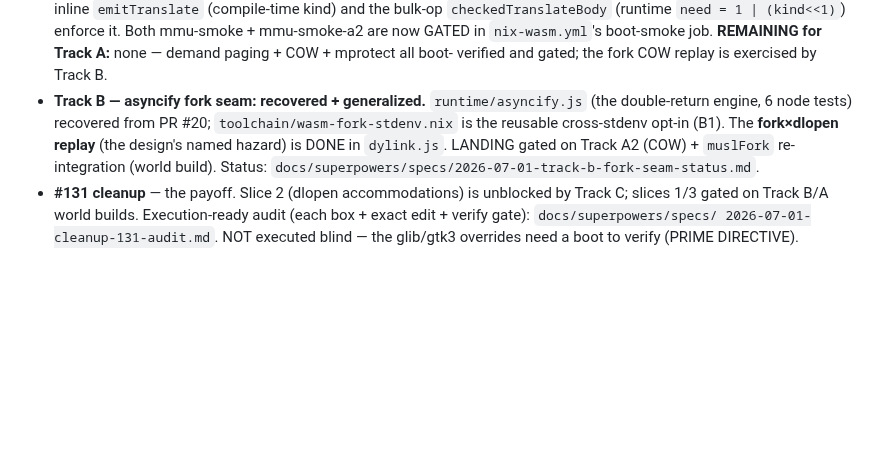
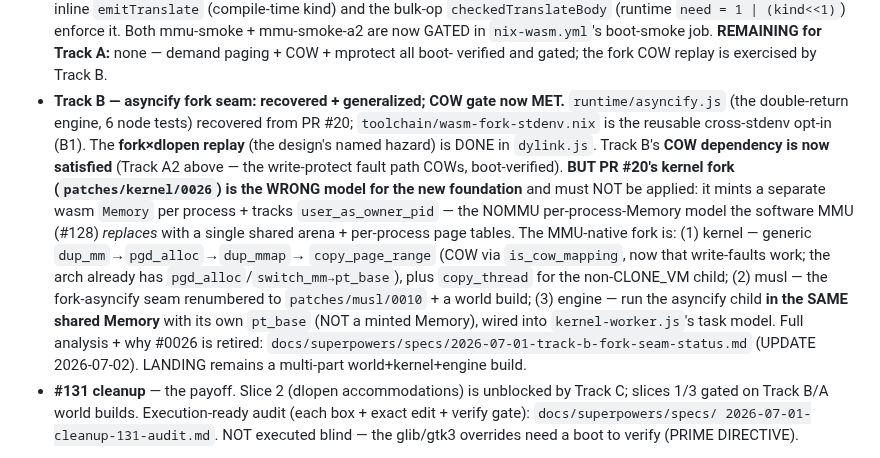
Before and after one commit to codebutler/nix-wasm, a Markdown page: CLAUDE.md, the part around the change. GitHub-like rendering; blank space fills up the shorter version.

Commit message:
docs(#129): Track B COW gate met; PR #20's NOMMU fork is the wrong model now
Track A2's COW is done + boot-verified, which clears Track B's only hard
dependency (the eager-copy cliff that closed #20 not_planned). But the remaining
fork work is NOT a recovery of PR #20: its kernel fork (patches/kernel/0026)
mints a separate wasm Memory per process + tracks user_as_owner_pid — the NOMMU
per-process-Memory model the software MMU (#128) replaces with a single shared
arena + per-process page tables. Applying #0026 would re-introduce exactly what
#128 removed.

Record the MMU-native fork design instead: (1) kernel — generic
dup_mm/pgd_alloc/dup_mmap/copy_page_range COW (mostly generic now that
write-faults work; arch has pgd_alloc + switch_mm->pt_base) + copy_thread for the
child; (2) musl — the fork-asyncify seam renumbered to patches/musl/0010 + a
world build; (3) engine — the NEW piece: run the asyncify child in the SAME
shared Memory with its own pt_base, not a minted Memory. #0026 + the user_as_*
mm-context fields stay in git history for reference only.

Co-Authored-By: Claude Fable 5 <noreply@anthropic.com>
Claude-Session: https://claude.ai/code/session_015cnD9EjXg8FdbSdCD3CK96

```diff
--- a/CLAUDE.md
+++ b/CLAUDE.md
@@ -1115,12 +1115,25 @@ CI / the linux box, per the design's "ship what works" scope):
   mmu-smoke + mmu-smoke-a2 are now GATED in `nix-wasm.yml`'s boot-smoke job.
   **REMAINING for Track A:** none — demand paging + COW + mprotect all boot-
   verified and gated; the fork COW replay is exercised by Track B.
-- **Track B — asyncify fork seam: recovered + generalized.** `runtime/asyncify.js`
-  (the double-return engine, 6 node tests) recovered from PR #20;
-  `toolchain/wasm-fork-stdenv.nix` is the reusable cross-stdenv opt-in (B1). The
-  **fork×dlopen replay** (the design's named hazard) is DONE in `dylink.js`.
-  LANDING gated on Track A2 (COW) + `muslFork` re-integration (world build).
-  Status: `docs/superpowers/specs/2026-07-01-track-b-fork-seam-status.md`.
+- **Track B — asyncify fork seam: recovered + generalized; COW gate now MET.**
+  `runtime/asyncify.js` (the double-return engine, 6 node tests) recovered from
+  PR #20; `toolchain/wasm-fork-stdenv.nix` is the reusable cross-stdenv opt-in
+  (B1). The **fork×dlopen replay** (the design's named hazard) is DONE in
+  `dylink.js`. Track B's **COW dependency is now satisfied** (Track A2 above —
+  the write-protect fault path COWs, boot-verified). **BUT PR #20's kernel fork
+  (`patches/kernel/0026`) is the WRONG model for the new foundation** and must
+  NOT be applied: it mints a separate wasm `Memory` per process + tracks
+  `user_as_owner_pid` — the NOMMU per-process-Memory model the software MMU
+  (#128) *replaces* with a single shared arena + per-process page tables. The
+  MMU-native fork is: (1) kernel — generic `dup_mm`→`pgd_alloc`→`dup_mmap`→
+  `copy_page_range` (COW via `is_cow_mapping`, now that write-faults work; the
+  arch already has `pgd_alloc`/`switch_mm→pt_base`), plus `copy_thread` for the
+  non-CLONE_VM child; (2) musl — the fork-asyncify seam renumbered to
+  `patches/musl/0010` + a world build; (3) engine — run the asyncify child **in
+  the SAME shared Memory** with its own `pt_base` (NOT a minted Memory), wired
+  into `kernel-worker.js`'s task model. Full analysis + why #0026 is retired:
+  `docs/superpowers/specs/2026-07-01-track-b-fork-seam-status.md` (UPDATE
+  2026-07-02). LANDING remains a multi-part world+kernel+engine build.
 - **#131 cleanup** — the payoff. Slice 2 (dlopen accommodations) is unblocked by
   Track C; slices 1/3 gated on Track B/A world builds. Execution-ready audit
   (each box + exact edit + verify gate): `docs/superpowers/specs/
```
Also changed, not shown: 1 other file.
